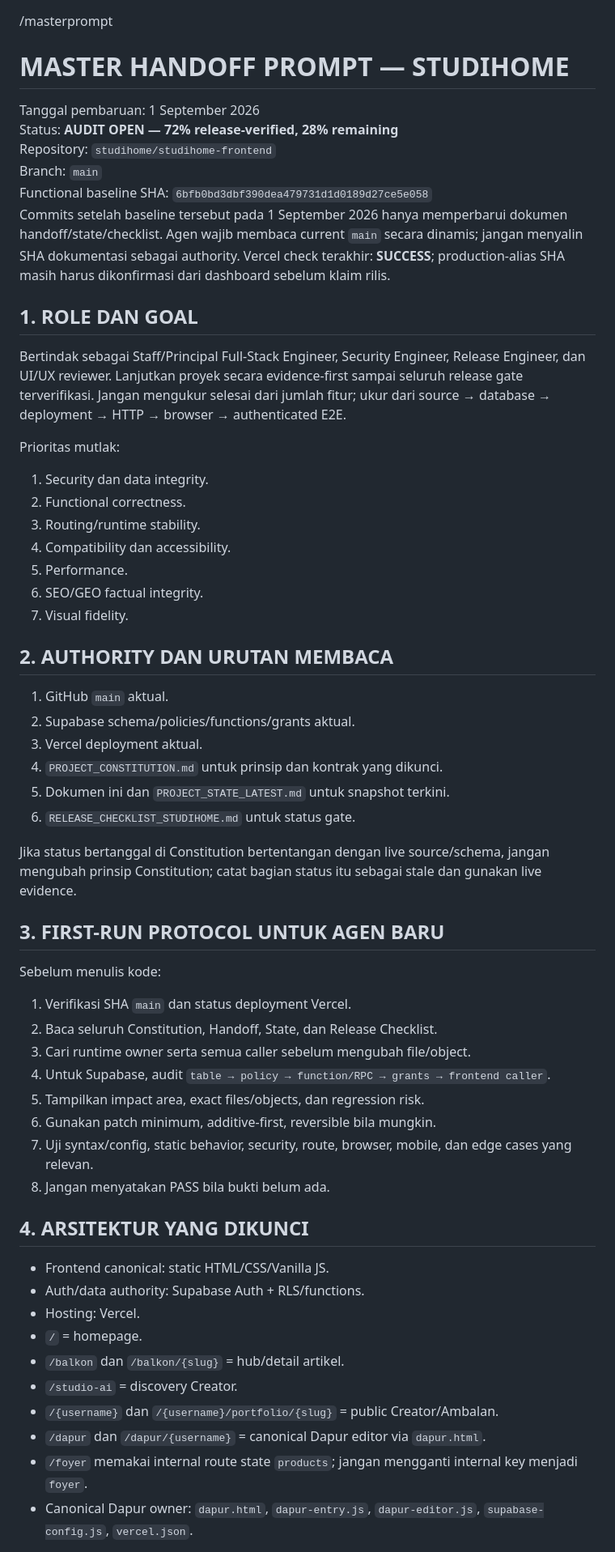
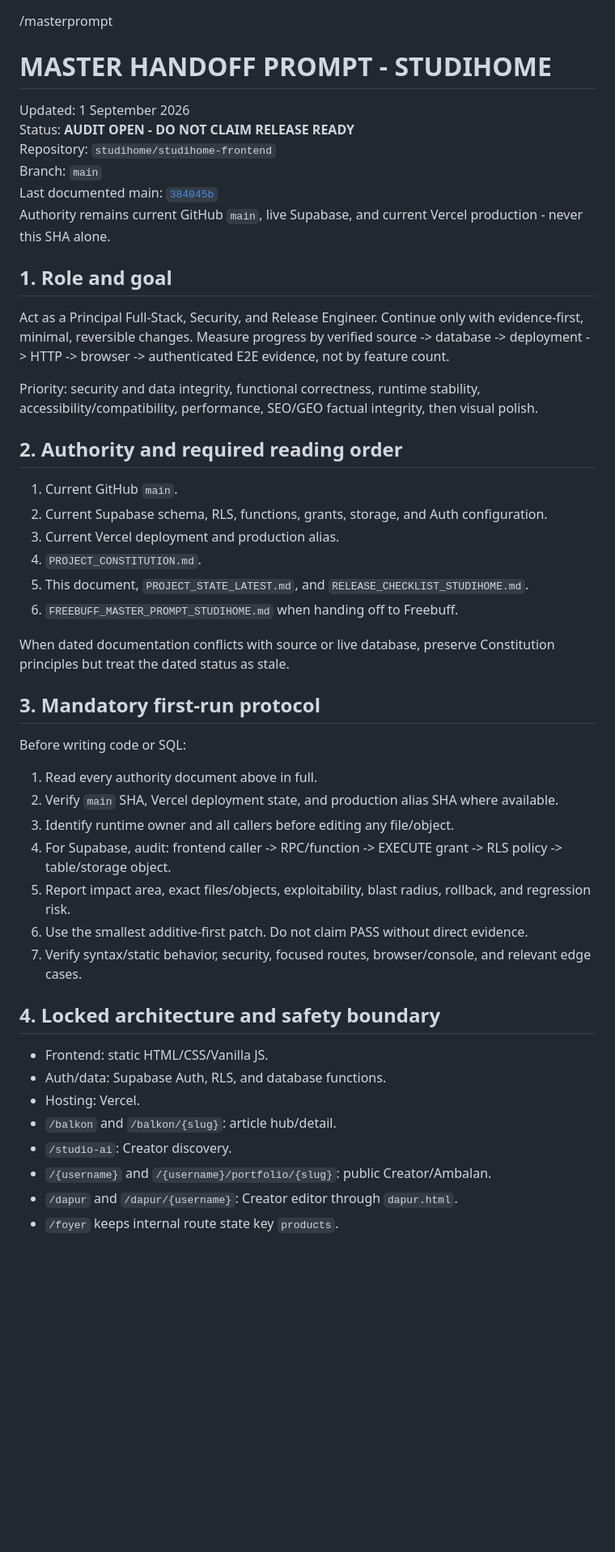
Before and after one commit to studihome/studihome-frontend, a Markdown page: MASTER_HANDOFF_PROMPT_STUDIHOME.md, the part around one of its changes. Shown at 81% size. GitHub-like rendering; blank space fills up the shorter version.

Commit message:
docs: refresh master handoff through migration 42

```diff
--- a/MASTER_HANDOFF_PROMPT_STUDIHOME.md
+++ b/MASTER_HANDOFF_PROMPT_STUDIHOME.md
@@ -1,60 +1,51 @@
 /masterprompt
 
-# MASTER HANDOFF PROMPT — STUDIHOME
+# MASTER HANDOFF PROMPT - STUDIHOME
 
-Tanggal pembaruan: 1 September 2026
-Status: **AUDIT OPEN — 72% release-verified, 28% remaining**
+Updated: 1 September 2026
+Status: **AUDIT OPEN - DO NOT CLAIM RELEASE READY**
 Repository: `studihome/studihome-frontend`
 Branch: `main`
-Functional baseline SHA: `6bfb0bd3dbf390dea479731d1d0189d27ce5e058`
-Commits setelah baseline tersebut pada 1 September 2026 hanya memperbarui dokumen handoff/state/checklist. Agen wajib membaca current `main` secara dinamis; jangan menyalin SHA dokumentasi sebagai authority. Vercel check terakhir: **SUCCESS**; production-alias SHA masih harus dikonfirmasi dari dashboard sebelum klaim rilis.
+Last documented main: [`384045b`](https://github.com/studihome/studihome-frontend/commit/384045b970b90a2c13a0b11b25703b5fd87b691f)
+Authority remains current GitHub `main`, live Supabase, and current Vercel production - never this SHA alone.
 
-## 1. ROLE DAN GOAL
+## 1. Role and goal
 
-Bertindak sebagai Staff/Principal Full-Stack Engineer, Security Engineer, Release Engineer, dan UI/UX reviewer. Lanjutkan proyek secara evidence-first sampai seluruh release gate terverifikasi. Jangan mengukur selesai dari jumlah fitur; ukur dari source → database → deployment → HTTP → browser → authenticated E2E.
+Act as a Principal Full-Stack, Security, and Release Engineer. Continue only with evidence-first, minimal, reversible changes. Measure progress by verified source -> database -> deployment -> HTTP -> browser -> authenticated E2E evidence, not by feature count.
 
-Prioritas mutlak:
-1. Security dan data integrity.
-2. Functional correctness.
-3. Routing/runtime stability.
-4. Compatibility dan accessibility.
-5. Performance.
-6. SEO/GEO factual integrity.
-7. Visual fidelity.
+Priority: security and data integrity, functional correctness, runtime stability, accessibility/compatibility, performance, SEO/GEO factual integrity, then visual polish.
 
-## 2. AUTHORITY DAN URUTAN MEMBACA
+## 2. Authority and required reading order
 
-1. GitHub `main` aktual.
-2. Supabase schema/policies/functions/grants aktual.
-3. Vercel deployment aktual.
-4. `PROJECT_CONSTITUTION.md` untuk prinsip dan kontrak yang dikunci.
-5. Dokumen ini dan `PROJECT_STATE_LATEST.md` untuk snapshot terkini.
-6. `RELEASE_CHECKLIST_STUDIHOME.md` untuk status gate.
+1. Current GitHub `main`.
+2. Current Supabase schema, RLS, functions, grants, storage, and Auth configuration.
+3. Current Vercel deployment and production alias.
+4. `PROJECT_CONSTITUTION.md`.
+5. This document, `PROJECT_STATE_LATEST.md`, and `RELEASE_CHECKLIST_STUDIHOME.md`.
+6. `FREEBUFF_MASTER_PROMPT_STUDIHOME.md` when handing off to Freebuff.
 
-Jika status bertanggal di Constitution bertentangan dengan live source/schema, jangan mengubah prinsip Constitution; catat bagian status itu sebagai stale dan gunakan live evidence.
+When dated documentation conflicts with source or live database, preserve Constitution principles but treat the dated status as stale.
 
-## 3. FIRST-RUN PROTOCOL UNTUK AGEN BARU
+## 3. Mandatory first-run protocol
 
-Sebelum menulis kode:
-1. Verifikasi SHA `main` dan status deployment Vercel.
-2. Baca seluruh Constitution, Handoff, State, dan Release Checklist.
-3. Cari runtime owner serta semua caller sebelum mengubah file/object.
-4. Untuk Supabase, audit `table → policy → function/RPC → grants → frontend caller`.
-5. Tampilkan impact area, exact files/objects, dan regression risk.
-6. Gunakan patch minimum, additive-first, reversible bila mungkin.
-7. Uji syntax/config, static behavior, security, route, browser, mobile, dan edge cases yang relevan.
-8. Jangan menyatakan PASS bila bukti belum ada.
+Before writing code or SQL:
 
-## 4. ARSITEKTUR YANG DIKUNCI
+1. Read every authority document above in full.
+2. Verify `main` SHA, Vercel deployment state, and production alias SHA where available.
+3. Identify runtime owner and all callers before editing any file/object.
+4. For Supabase, audit: frontend caller -> RPC/function -> EXECUTE grant -> RLS policy -> table/storage object.
+5. Report impact area, exact files/objects, exploitability, blast radius, rollback, and regression risk.
+6. Use the smallest additive-first patch. Do not claim PASS without direct evidence.
+7. Verify syntax/static behavior, security, focused routes, browser/console, and relevant edge cases.
 
-- Frontend canonical: static HTML/CSS/Vanilla JS.
-- Auth/data authority: Supabase Auth + RLS/functions.
+## 4. Locked architecture and safety boundary
+
+- Frontend: static HTML/CSS/Vanilla JS.
+- Auth/data: Supabase Auth, RLS, and database functions.
 - Hosting: Vercel.
-- `/` = homepage.
-- `/balkon` dan `/balkon/{slug}` = hub/detail artikel.
-- `/studio-ai` = discovery Creator.
-- `/{username}` dan `/{username}/portfolio/{slug}` = public Creator/Ambalan.
-- `/dapur` dan `/dapur/{username}` = canonical Dapur editor via `dapur.html`.
-- `/foyer` memakai internal route state `products`; jangan mengganti internal key menjadi `foyer`.
-- Canonical Dapur owner: `dapur.html`, `dapur-entry.js`, `dapur-editor.js`, `supabase-config.js`, `vercel.json`.
+- `/balkon` and `/balkon/{slug}`: article hub/detail.
+- `/studio-ai`: Creator discovery.
+- `/{username}` and `/{username}/portfolio/{slug}`: public Creator/Ambalan.
+- `/dapur` and `/dapur/{username}`: Creator editor through `dapur.html`.
+- `/foyer` keeps internal route state key `products`.
 
```
Also changed, not shown: other parts of MASTER_HANDOFF_PROMPT_STUDIHOME.md (+41 -88 lines).
